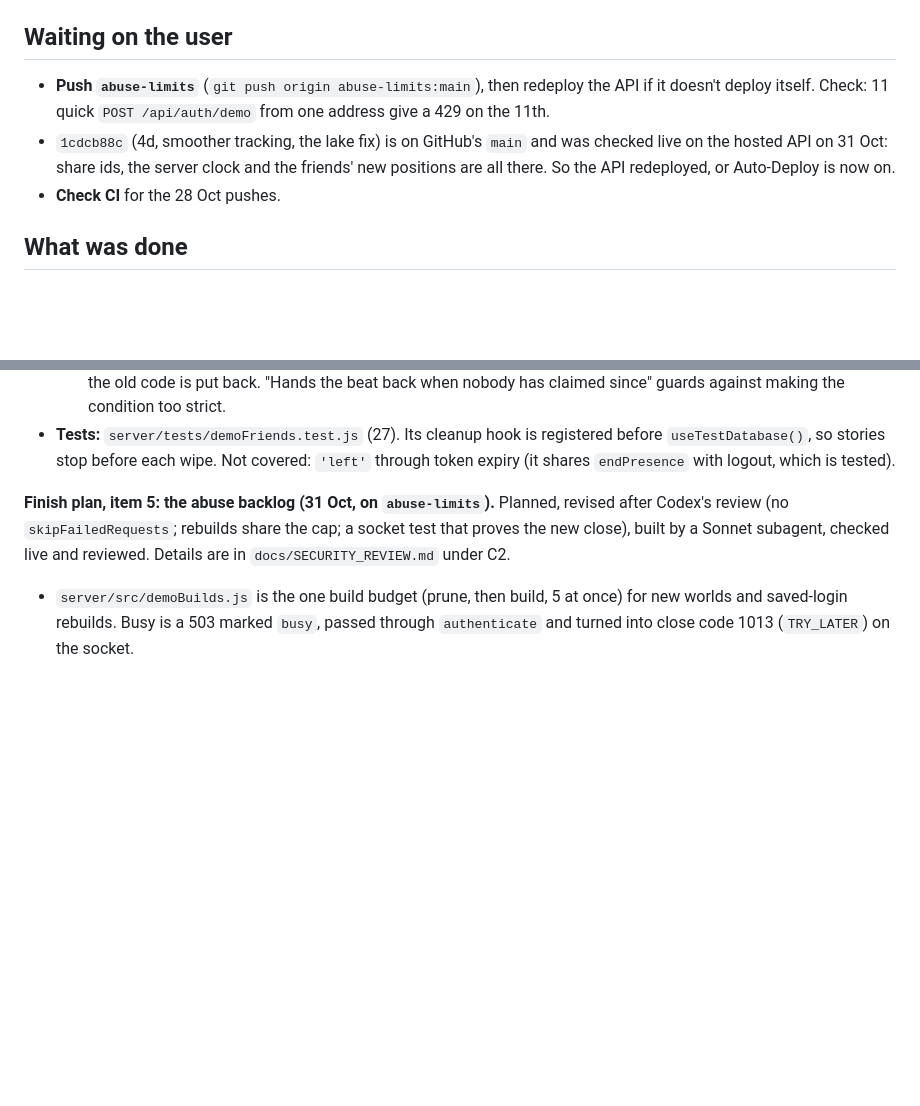
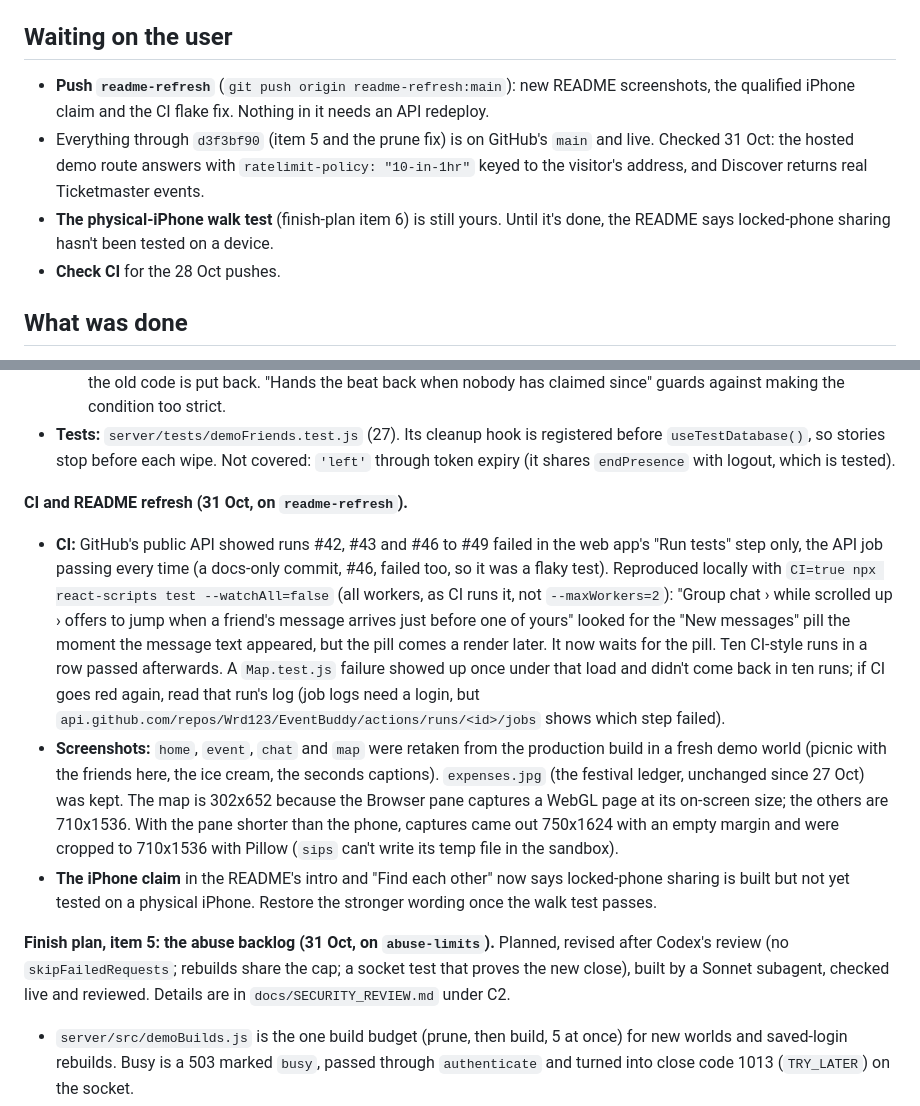
Before and after one commit to Wrd123/EventBuddy, a Markdown page: docs/HANDOFF.md, 2 parts joined by grey strips. GitHub-like rendering; blank space fills up the shorter version.

```diff
--- a/docs/HANDOFF.md
+++ b/docs/HANDOFF.md
@@ -42,8 +42,9 @@
 
 ## Waiting on the user
 
-- **Push `abuse-limits`** (`git push origin abuse-limits:main`), then redeploy the API if it doesn't deploy itself. Check: 11 quick `POST /api/auth/demo` from one address give a 429 on the 11th.
-- `1cdcb88c` (4d, smoother tracking, the lake fix) is on GitHub's `main` and was checked live on the hosted API on 31 Oct: share ids, the server clock and the friends' new positions are all there. So the API redeployed, or Auto-Deploy is now on.
+- **Push `readme-refresh`** (`git push origin readme-refresh:main`): new README screenshots, the qualified iPhone claim and the CI flake fix. Nothing in it needs an API redeploy.
+- Everything through `d3f3bf90` (item 5 and the prune fix) is on GitHub's `main` and live. Checked 31 Oct: the hosted demo route answers with `ratelimit-policy: "10-in-1hr"` keyed to the visitor's address, and Discover returns real Ticketmaster events.
+- **The physical-iPhone walk test** (finish-plan item 6) is still yours. Until it's done, the README says locked-phone sharing hasn't been tested on a device.
 - **Check CI** for the 28 Oct pushes.
 
 ## What was done
@@ -101,6 +102,11 @@
   - **P2:** a finished session waited forever, so a world pruned and rebuilt with the same ids never got its story, and a deleted picnic or a John who left went unnoticed. A told session now re-runs the loop's checks every `toldCheckMs` (60 s), and at once when John opens the picnic again: a rebuilt world (counter back at 0) gets its story, and anything else invalid ends the session.
   - "Never undoes a claim made by the session that replaced it" and the four "after the story is told" tests fail when the old code is put back. "Hands the beat back when nobody has claimed since" guards against making the condition too strict.
 - **Tests:** `server/tests/demoFriends.test.js` (27). Its cleanup hook is registered before `useTestDatabase()`, so stories stop before each wipe. Not covered: `'left'` through token expiry (it shares `endPresence` with logout, which is tested).
+
+**CI and README refresh (31 Oct, on `readme-refresh`).**
+- **CI:** GitHub's public API showed runs #42, #43 and #46 to #49 failed in the web app's "Run tests" step only, the API job passing every time (a docs-only commit, #46, failed too, so it was a flaky test). Reproduced locally with `CI=true npx react-scripts test --watchAll=false` (all workers, as CI runs it, not `--maxWorkers=2`): "Group chat › while scrolled up › offers to jump when a friend's message arrives just before one of yours" looked for the "New messages" pill the moment the message text appeared, but the pill comes a render later. It now waits for the pill. Ten CI-style runs in a row passed afterwards. A `Map.test.js` failure showed up once under that load and didn't come back in ten runs; if CI goes red again, read that run's log (job logs need a login, but `api.github.com/repos/Wrd123/EventBuddy/actions/runs/<id>/jobs` shows which step failed).
+- **Screenshots:** `home`, `event`, `chat` and `map` were retaken from the production build in a fresh demo world (picnic with the friends here, the ice cream, the seconds captions). `expenses.jpg` (the festival ledger, unchanged since 27 Oct) was kept. The map is 302x652 because the Browser pane captures a WebGL page at its on-screen size; the others are 710x1536. With the pane shorter than the phone, captures came out 750x1624 with an empty margin and were cropped to 710x1536 with Pillow (`sips` can't write its temp file in the sandbox).
+- **The iPhone claim** in the README's intro and "Find each other" now says locked-phone sharing is built but not yet tested on a physical iPhone. Restore the stronger wording once the walk test passes.
 
 **Finish plan, item 5: the abuse backlog (31 Oct, on `abuse-limits`).** Planned, revised after Codex's review (no `skipFailedRequests`; rebuilds share the cap; a socket test that proves the new close), built by a Sonnet subagent, checked live and reviewed. Details are in `docs/SECURITY_REVIEW.md` under C2.
 - `server/src/demoBuilds.js` is the one build budget (prune, then build, 5 at once) for new worlds and saved-login rebuilds. Busy is a 503 marked `busy`, passed through `authenticate` and turned into close code 1013 (`TRY_LATER`) on the socket.
```
Also changed, not shown: README.md (+3 -3 lines), docs/screenshots/chat.jpg, docs/screenshots/event.jpg, docs/screenshots/home.jpg, docs/screenshots/map.jpg, 1 other file.
